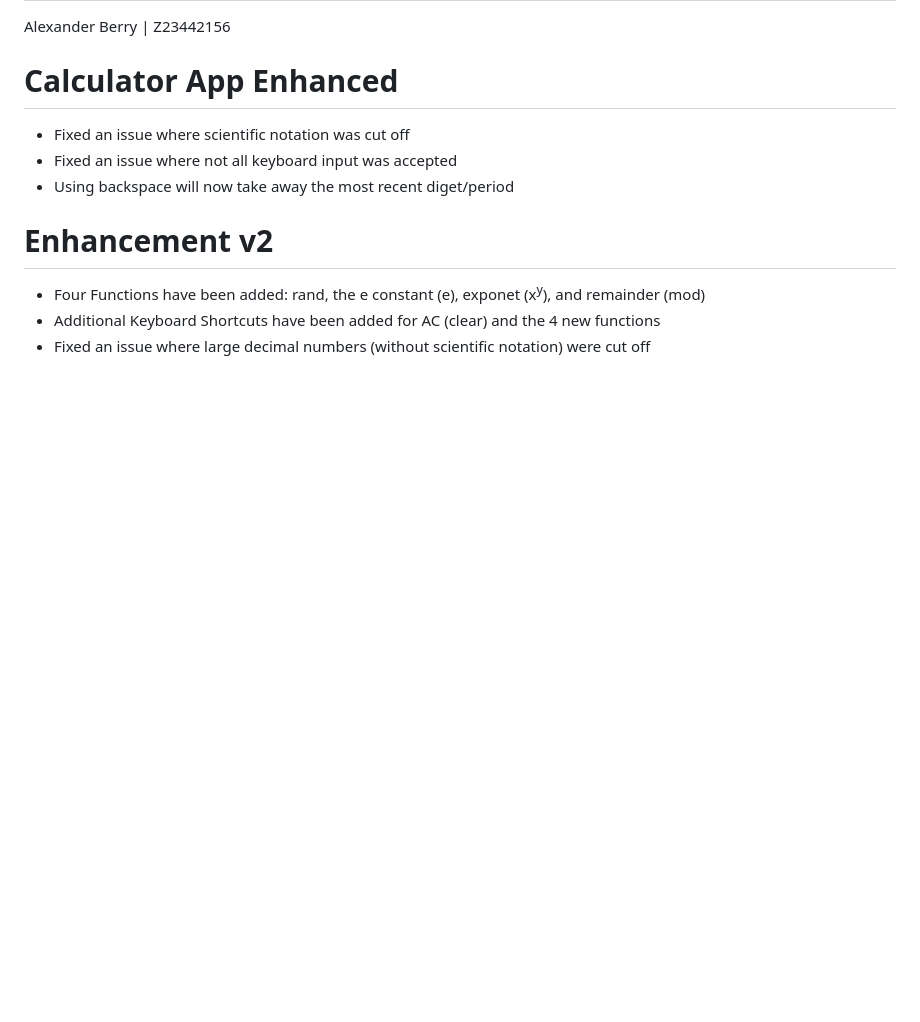
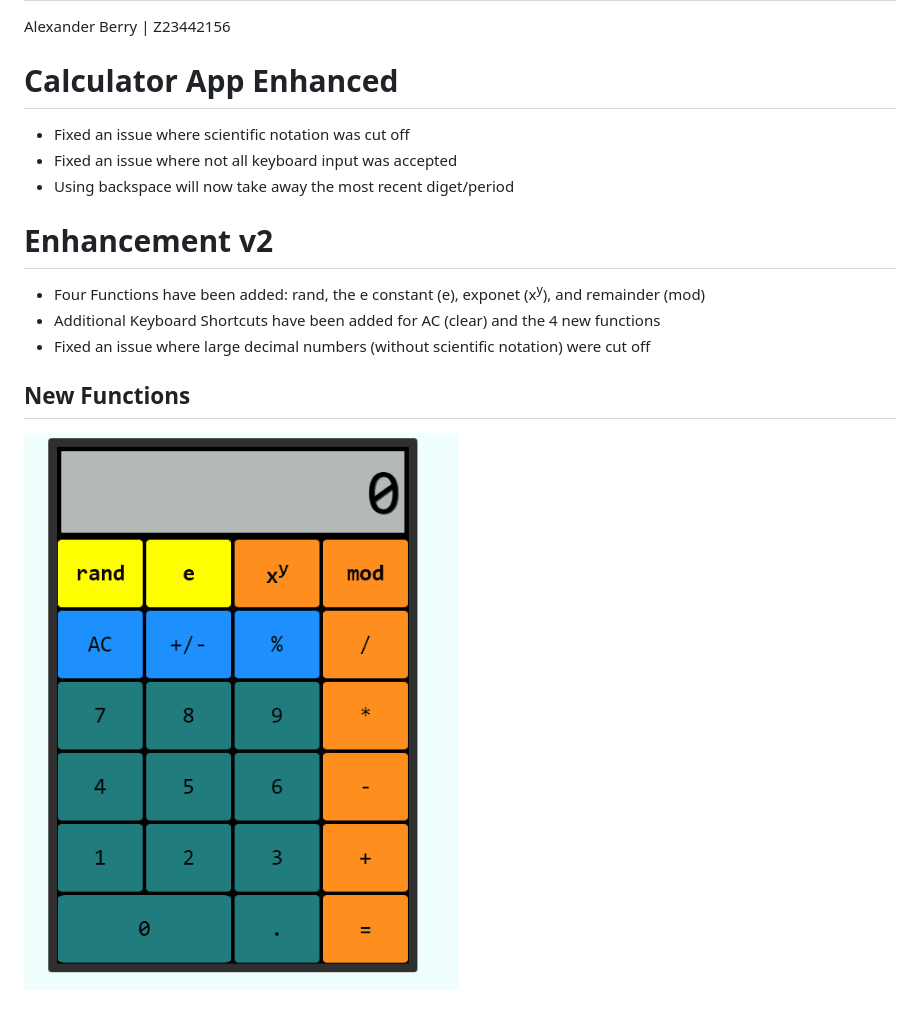
Before and after one commit to cop4808-spring-2023-fullstack-web/cop4808-git-and-github-fundamentals-0-Alex-B, a Markdown page: README.md, the part around the change. GitHub-like rendering; pictures changed too: img/Animation.gif (added); blank space fills up the shorter version.

Commit message:
Update README.md for New Functions GIF

```diff
--- a/README.md
+++ b/README.md
@@ -10,3 +10,6 @@ Alexander Berry | Z23442156
 - Four Functions have been added: rand, the e constant (e), exponet (x<sup>y</sup>), and remainder (mod)
 - Additional Keyboard Shortcuts have been added for AC (clear) and the 4 new functions
 - Fixed an issue where large decimal numbers (without scientific notation) were cut off
+
+## New Functions
+![](img/Animation.gif)
```
